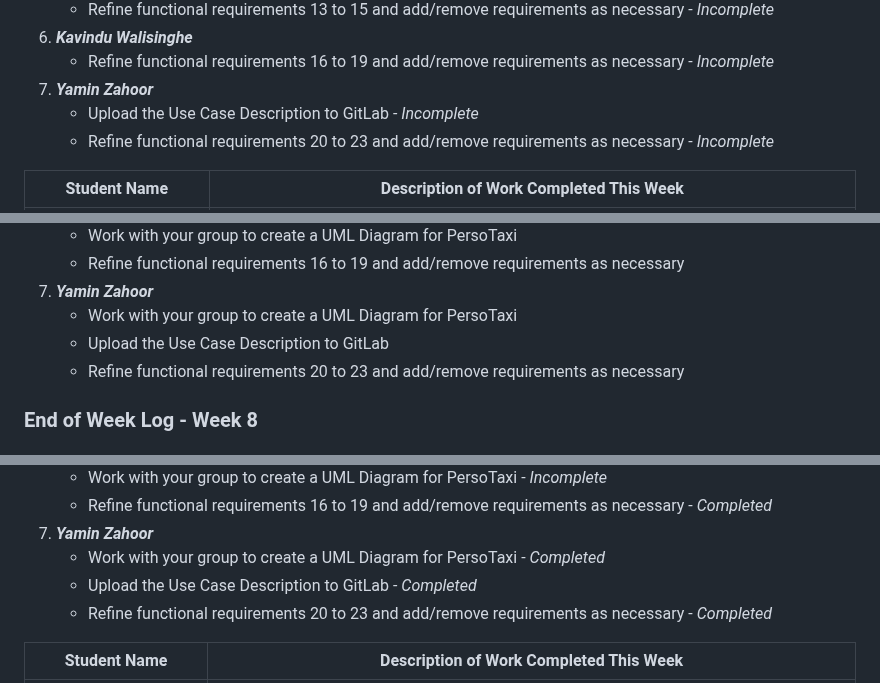
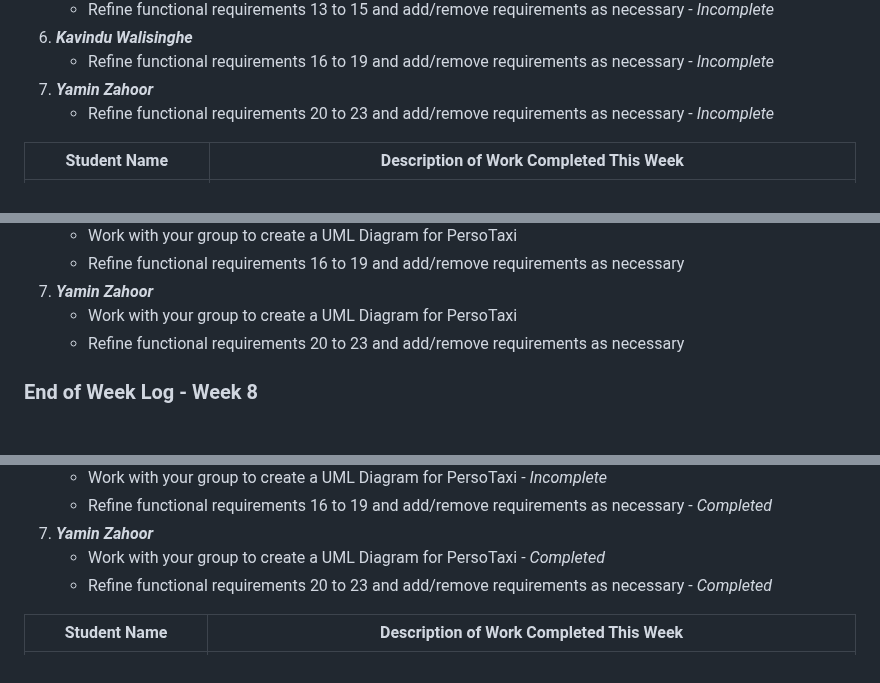
Before and after one commit to nlrichi/PersoTaxi-SystemDesign, a Markdown page: WeeklyLog.md, 3 parts joined by grey strips. Drawn GitHub-style.

```diff
--- a/WeeklyLog.md
+++ b/WeeklyLog.md
@@ -104,7 +104,6 @@ Here are the status of tasks for week 7:
 6. ***Kavindu Walisinghe***
     - Refine functional requirements 16 to 19 and add/remove requirements as necessary - *Incomplete*
 7. ***Yamin Zahoor***
-    - Upload the Use Case Description to GitLab - *Incomplete*
     - Refine functional requirements 20 to 23 and add/remove requirements as necessary - *Incomplete*
 
 |Student Name  | Description of Work Completed This Week |
@@ -148,7 +147,6 @@ Here are the tasks that have been assigned to each group member for this week:
     - Refine functional requirements 16 to 19 and add/remove requirements as necessary
 7. ***Yamin Zahoor***
     - Work with your group to create a UML Diagram for PersoTaxi
-    - Upload the Use Case Description to GitLab
     - Refine functional requirements 20 to 23 and add/remove requirements as necessary
 
 ### End of Week Log - Week 8
@@ -173,7 +171,6 @@ Here are the status of tasks for week 8:
     - Refine functional requirements 16 to 19 and add/remove requirements as necessary - *Completed*
 7. ***Yamin Zahoor***
     - Work with your group to create a UML Diagram for PersoTaxi - *Completed*
-    - Upload the Use Case Description to GitLab - *Completed*
     - Refine functional requirements 20 to 23 and add/remove requirements as necessary - *Completed*
 
 |Student Name  | Description of Work Completed This Week |
```
Also changed, not shown: other parts of WeeklyLog.md (+6 -6 lines).
